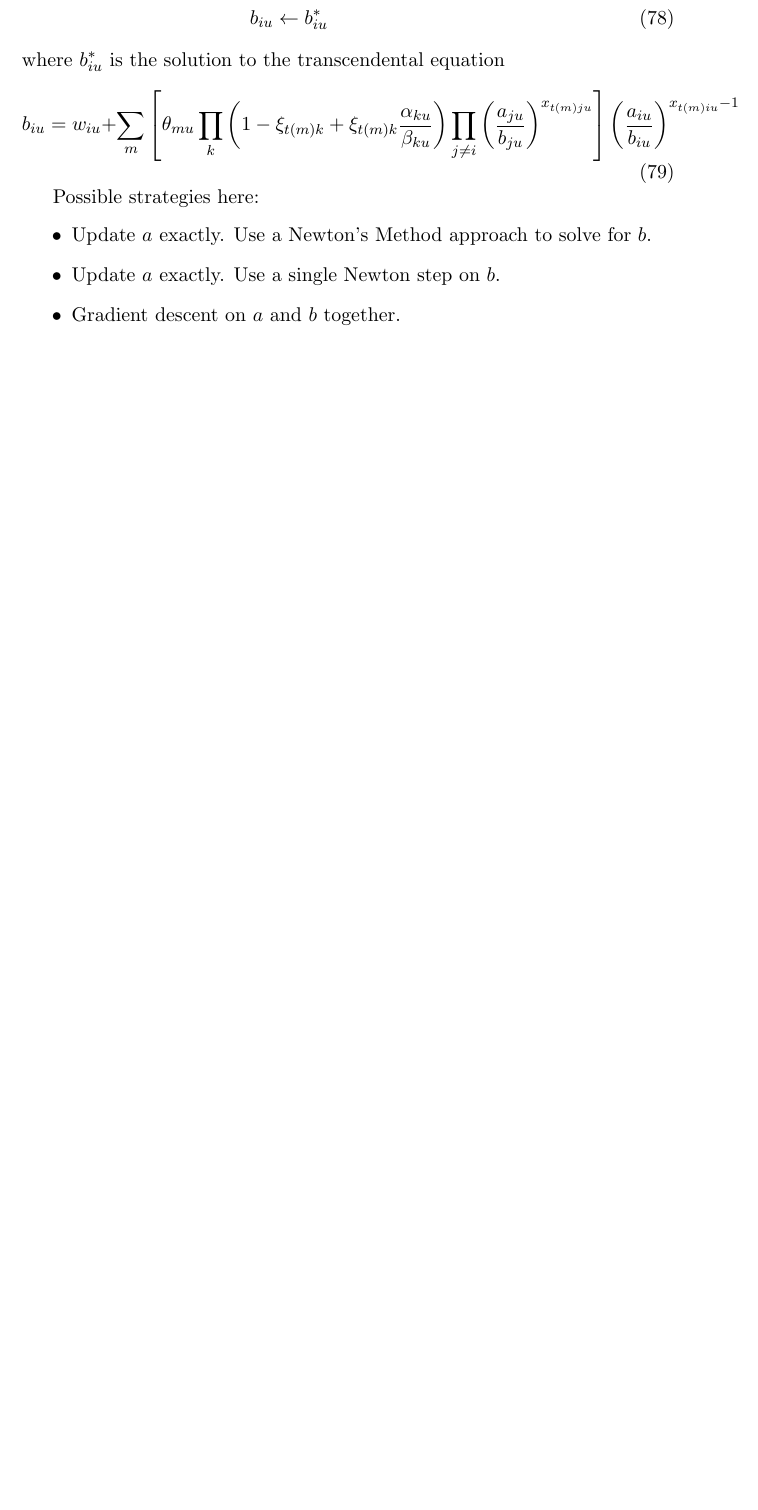
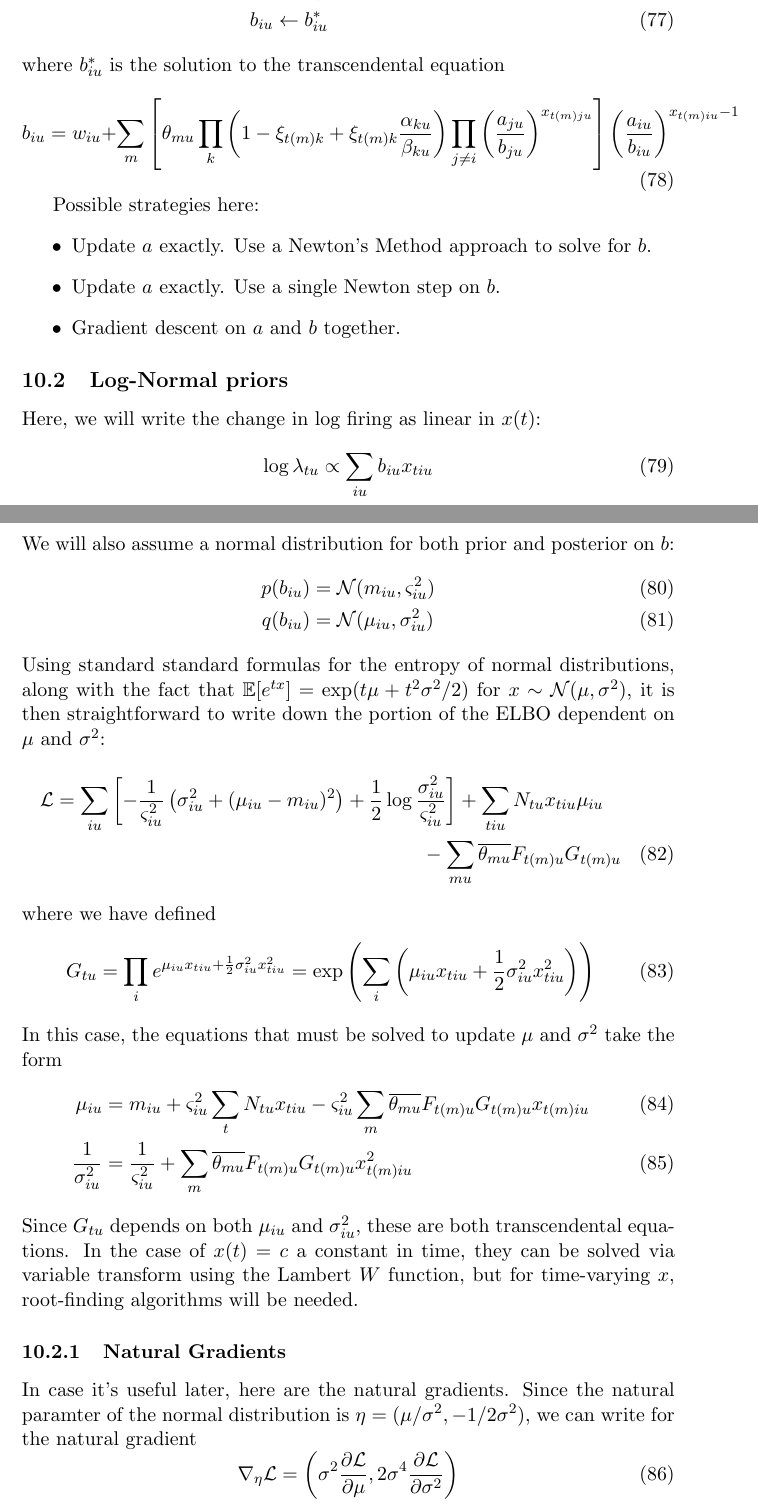
Before and after one commit to pearsonlab/spiketopics, a LaTeX document (gamma_poisson_notes.tex): part of page 10 of 10 before the commit and two parts of pages 10 and 11 of 12 after it, the two joined at a grey line, cut so that both start at the same text, the shorter picture padded with empty space. Compiled offline with pdfLaTeX.

Commit message:
added log-normal derivation to notes

```diff
--- a/gamma_poisson_notes.tex
+++ b/gamma_poisson_notes.tex
@@ -320,3 +317,34 @@ Possible strategies here:
     \item Gradient descent on $a$ and $b$ together.
 \end{itemize}
 
+\subsection{Log-Normal priors}
+Here, we will write the change in log firing as linear in $x(t)$:
+\begin{equation}
+    \log \lambda_{tu} \propto \sum_{iu} b_{iu} x_{tiu}
+\end{equation}
+We will also assume a normal distribution for both prior and posterior on $b$:
+\begin{align}
+    p(b_{iu}) &= \mathcal{N}(m_{iu}, \varsigma^2_{iu}) \\
+    q(b_{iu}) &= \mathcal{N}(\mu_{iu}, \sigma^2_{iu})
+\end{align}
+Using standard standard formulas for the entropy of normal distributions, along with the fact that $\mathbb{E}[e^{tx}] = \exp(t\mu + t^2\sigma^2/2)$ for $x \sim \mathcal{N}(\mu, \sigma^2)$, it is then straightforward to write down the portion of the ELBO dependent on $\mu$ and $\sigma^2$:
+\begin{multline}
+    \mathcal{L} = \sum_{iu} \left[ -\frac{1}{\varsigma^2_{iu}} \left( \sigma^2_{iu} + (\mu_{iu} - m_{iu})^2 \right) + \frac{1}{2} \log \frac{\sigma^2_{iu}}{\varsigma^2_{iu}} \right] + \sum_{tiu} N_{tu} x_{tiu} \mu_{iu} \\
+    - \sum_{mu} \overline{\theta_{mu}} F_{t(m)u} G_{t(m)u}
+\end{multline}
+where we have defined
+\begin{equation}
+    G_{tu} = \prod_i e^{\mu_{iu} x_{tiu} + \frac{1}{2} \sigma^2_{iu} x^2_{tiu}} = \exp\left(\sum_i\left( \mu_{iu} x_{tiu} + \frac{1}{2} \sigma^2_{iu} x^2_{tiu}\right)\right)
+\end{equation}
+In this case, the equations that must be solved to update $\mu$ and $\sigma^2$ take the form
+\begin{align}
+    \mu_{iu} &= m_{iu} + \varsigma^2_{iu} \sum_t N_{tu} x_{tiu} - \varsigma^2_{iu} \sum_{m} \overline{\theta_{mu}} F_{t(m)u} G_{t(m)u} x_{t(m)iu} \\
+    \frac{1}{\sigma^2_{iu}} &= \frac{1}{\varsigma^2_{iu}} + \sum_{m} \overline{\theta_{mu}} F_{t(m)u} G_{t(m)u} x^2_{t(m)iu}
+\end{align}
+Since $G_{tu}$ depends on both $\mu_{iu}$ and $\sigma^2_{iu}$, these are both transcendental equations. In the case of $x(t) = c$ a constant in time, they can be solved via variable transform using the Lambert $W$ function, but for time-varying $x$, root-finding algorithms will be needed.
+
+\subsubsection{Natural Gradients}
+In case it's useful later, here are the natural gradients. Since the natural paramter of the normal distribution is $\eta = (\mu/\sigma^2, -1/2\sigma^2)$, we can write for the natural gradient
+\begin{equation}
+    \nabla_\eta \mathcal{L} = \left( \sigma^2 \frac{\partial \mathcal{L}}{\partial \mu}, 2\sigma^4 \frac{\partial \mathcal{L}}{\partial \sigma^2}\right)
+\end{equation}
@@ -323 +354,6 @@ Possible strategies here:
+    -\frac{\mu_{iu}}{\varsigma^2_{iu}} + \frac{m_{iu}}{\varsigma^2_{iu}} + \sum_t N_{tu} x_{tiu} - \sum_{m} \overline{\theta_{mu}} F_{t(m)u} G_{t(m)u} x_{t(m)iu} \\
+    \frac{\partial \mathcal{L}}{\partial \sigma^2_{iu}} &=
+    \frac{1}{2\sigma^2_{iu}} - \frac{1}{2\varsigma^2_{iu}} - \frac{1}{2} \sum_{m} \overline{\theta_{mu}} F_{t(m)u} G_{t(m)u} x^2_{t(m)iu}
+\end{align}
+
 \end{document}
```
Also changed, not shown: gamma_poisson_notes.tex (10 more changed lines).
